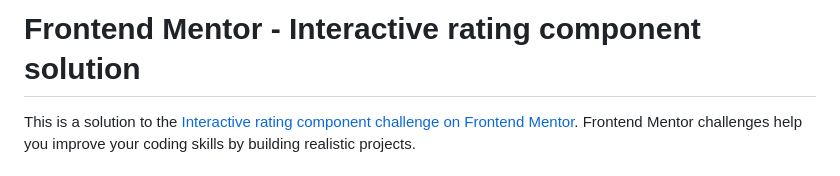
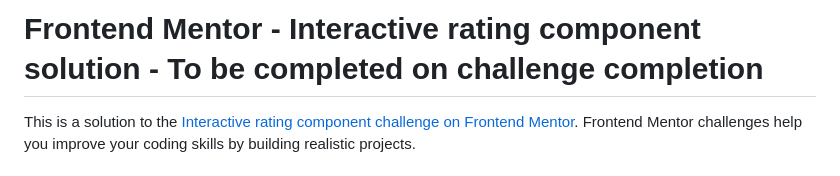
Before and after one commit to Danielle73/Web-Development---Front-end-mentor, a Markdown page: 5 - interactive-rating-component-main/README-template.md, the part around the change. Rendered like a GitHub page.

Commit message:
Update README-template.md
To be completed on challenge completion

```diff
--- a/5 - interactive-rating-component-main/README-template.md
+++ b/5 - interactive-rating-component-main/README-template.md
@@ -1,4 +1,4 @@
-# Frontend Mentor - Interactive rating component solution
+# Frontend Mentor - Interactive rating component solution - To be completed on challenge completion
 
 This is a solution to the [Interactive rating component challenge on Frontend Mentor](https://www.frontendmentor.io/challenges/interactive-rating-component-koxpeBUmI). Frontend Mentor challenges help you improve your coding skills by building realistic projects.
 
```
